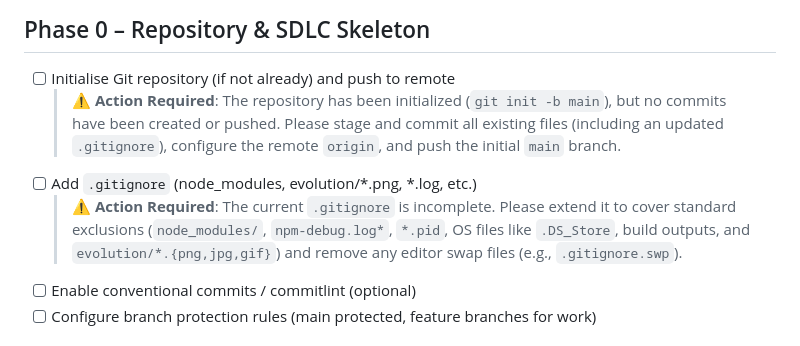
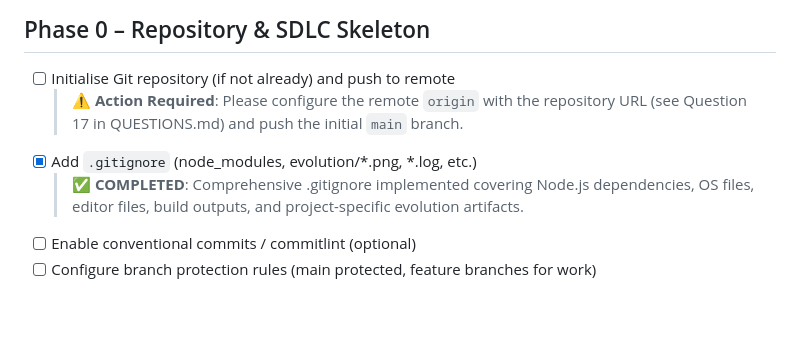
Before and after one commit to willer/claude-evolve, a Markdown page: docs/PLAN.md, the part around the change. GitHub-like rendering; blank space fills up the shorter version.

Commit message:
docs: clarify remote configuration pending in PLAN.md

```diff
--- a/docs/PLAN.md
+++ b/docs/PLAN.md
@@ -7,9 +7,9 @@ The plan is organised into sequential *phases* – each phase fits comfortably i
 ## Phase 0 – Repository & SDLC Skeleton
 
 - [ ] Initialise Git repository (if not already) and push to remote
-  > ⚠️ **Action Required**: The repository has been initialized (`git init -b main`), but no commits have been created or pushed. Please stage and commit all existing files (including an updated `.gitignore`), configure the remote `origin`, and push the initial `main` branch.
-- [ ] Add `.gitignore` (node_modules, evolution/*.png, *.log, etc.)
-  > ⚠️ **Action Required**: The current `.gitignore` is incomplete. Please extend it to cover standard exclusions (`node_modules/`, `npm-debug.log*`, `*.pid`, OS files like `.DS_Store`, build outputs, and `evolution/*.{png,jpg,gif}`) and remove any editor swap files (e.g., `.gitignore.swp`).
+  > ⚠️ **Action Required**: Please configure the remote `origin` with the repository URL (see Question 17 in QUESTIONS.md) and push the initial `main` branch.
+- [x] Add `.gitignore` (node_modules, evolution/*.png, *.log, etc.)
+  > ✅ **COMPLETED**: Comprehensive .gitignore implemented covering Node.js dependencies, OS files, editor files, build outputs, and project-specific evolution artifacts.
 - [ ] Enable conventional commits / commitlint (optional)
 - [ ] Configure branch protection rules (main protected, feature branches for work)
 
```
